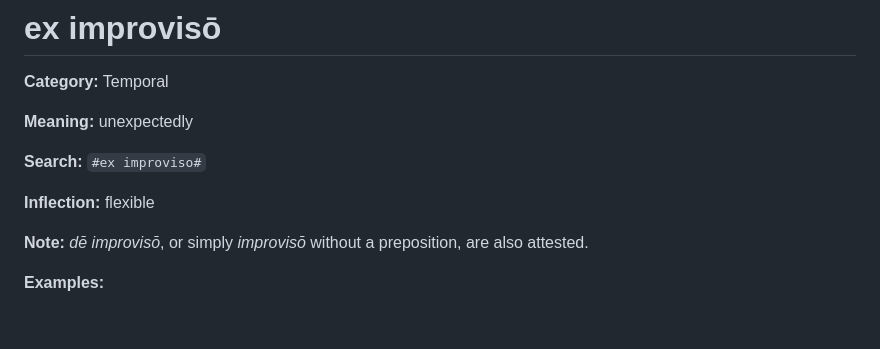
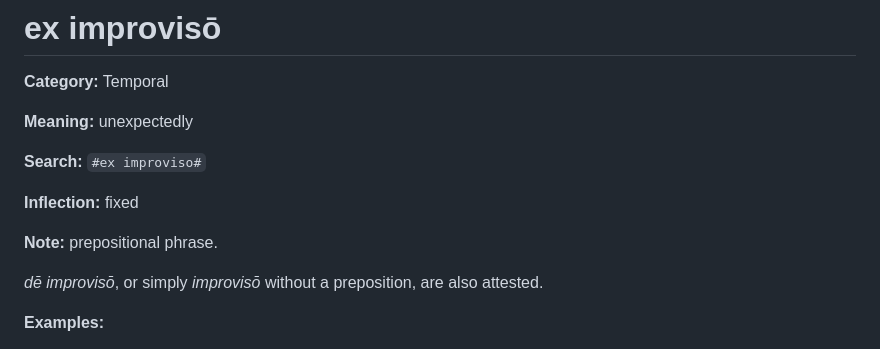
Before and after one commit to mitchopt/scriptoribus, a Markdown page: data/raw_md/idioms.md, the part around the change. GitHub-like rendering; blank space fills up the shorter version.

Commit message:
correction: update 'ex improviso' note

```diff
--- a/data/raw_md/idioms.md
+++ b/data/raw_md/idioms.md
@@ -185,9 +185,11 @@ We also have the reverse construction, *paucis ante diebus (a few days earlier)*
 
 **Search:** `#ex improviso#`
 
-**Inflection:** flexible
+**Inflection:** fixed
 
-**Note:** *dē improvisō*, or simply *improvisō* without a preposition, are also attested.
+**Note:** prepositional phrase.
+
+*dē improvisō*, or simply *improvisō* without a preposition, are also attested.
 
 **Examples:**
 > Lucretius, *De Rerum Natura* 2.1034: "ex improviso si sint obiecta repente"
```
